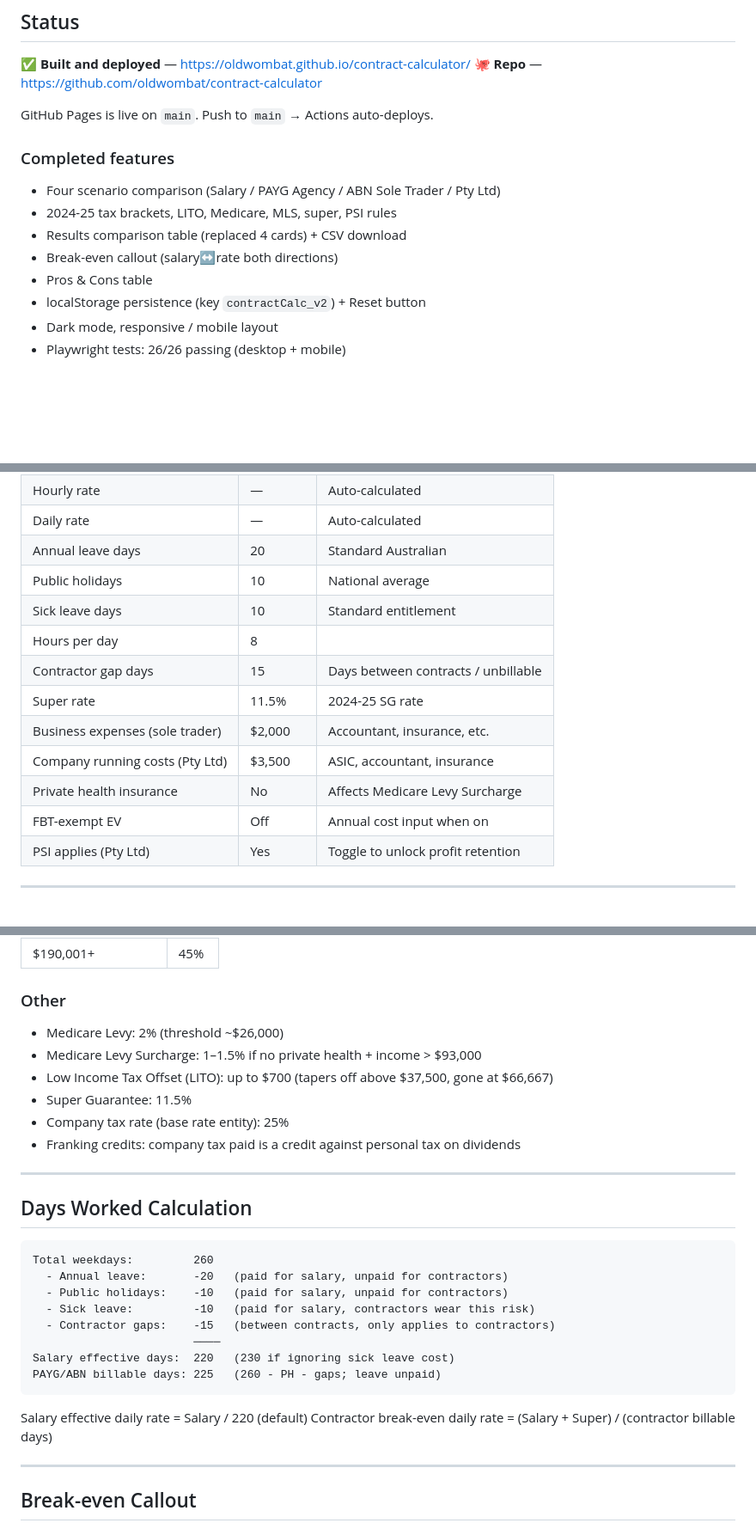
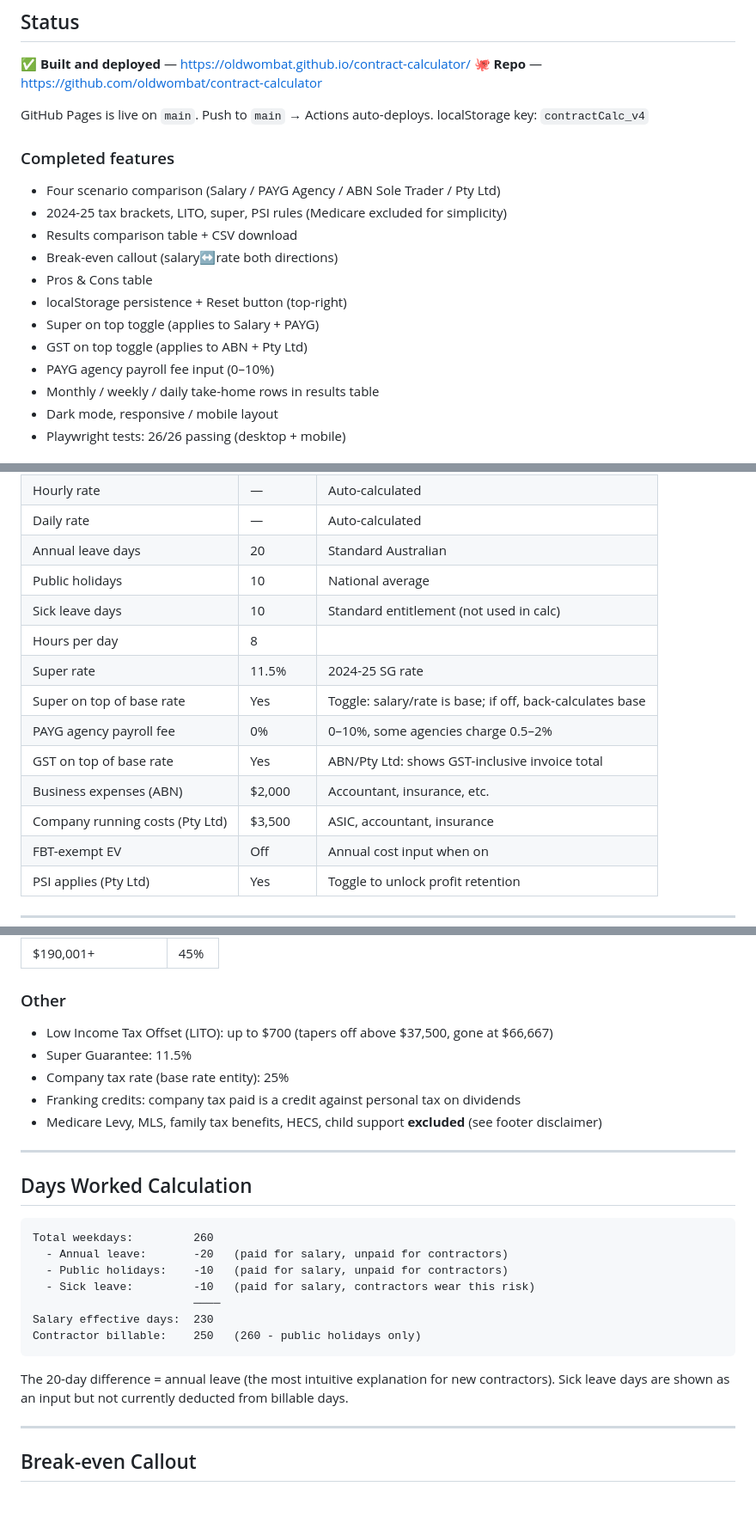
Before and after one commit to oldwombat/contract-calculator, a Markdown page: plan.md, 3 parts joined by grey strips. Shown at 86% size. Drawn GitHub-style; blank space fills up the shorter version.

Commit message:
Update plan.md to reflect current app state
- Remove references to gap days, private health, Medicare
- Add new toggles (super on top, GST on top, PAYG agency fee)
- Update days calculation section
- Update inputs table
- Bump localStorage key reference to v4

Co-authored-by: Copilot <223556219+Copilot@users.noreply.github.com>

````diff
--- a/plan.md
+++ b/plan.md
@@ -5,14 +5,19 @@
 🐙 **Repo** — https://github.com/oldwombat/contract-calculator
 
 GitHub Pages is live on `main`. Push to `main` → Actions auto-deploys.
+localStorage key: `contractCalc_v4`
 
 ### Completed features
 - Four scenario comparison (Salary / PAYG Agency / ABN Sole Trader / Pty Ltd)
-- 2024-25 tax brackets, LITO, Medicare, MLS, super, PSI rules
-- Results comparison table (replaced 4 cards) + CSV download
+- 2024-25 tax brackets, LITO, super, PSI rules (Medicare excluded for simplicity)
+- Results comparison table + CSV download
 - Break-even callout (salary↔rate both directions)
 - Pros & Cons table
-- localStorage persistence (key `contractCalc_v2`) + Reset button
+- localStorage persistence + Reset button (top-right)
+- Super on top toggle (applies to Salary + PAYG)
+- GST on top toggle (applies to ABN + Pty Ltd)
+- PAYG agency payroll fee input (0–10%)
+- Monthly / weekly / daily take-home rows in results table
 - Dark mode, responsive / mobile layout
 - Playwright tests: 26/26 passing (desktop + mobile)
 
@@ -144,13 +149,14 @@ PSI rules can technically apply to sole traders too, but the practical effect is
 | Daily rate | — | Auto-calculated |
 | Annual leave days | 20 | Standard Australian |
 | Public holidays | 10 | National average |
-| Sick leave days | 10 | Standard entitlement |
+| Sick leave days | 10 | Standard entitlement (not used in calc) |
 | Hours per day | 8 | |
-| Contractor gap days | 15 | Days between contracts / unbillable |
 | Super rate | 11.5% | 2024-25 SG rate |
-| Business expenses (sole trader) | $2,000 | Accountant, insurance, etc. |
+| Super on top of base rate | Yes | Toggle: salary/rate is base; if off, back-calculates base |
+| PAYG agency payroll fee | 0% | 0–10%, some agencies charge 0.5–2% |
+| GST on top of base rate | Yes | ABN/Pty Ltd: shows GST-inclusive invoice total |
+| Business expenses (ABN) | $2,000 | Accountant, insurance, etc. |
 | Company running costs (Pty Ltd) | $3,500 | ASIC, accountant, insurance |
-| Private health insurance | No | Affects Medicare Levy Surcharge |
 | FBT-exempt EV | Off | Annual cost input when on |
 | PSI applies (Pty Ltd) | Yes | Toggle to unlock profit retention |
 
@@ -168,12 +174,11 @@ PSI rules can technically apply to sole traders too, but the practical effect is
 | $190,001+ | 45% |
 
 ### Other
-- Medicare Levy: 2% (threshold ~$26,000)
-- Medicare Levy Surcharge: 1–1.5% if no private health + income > $93,000
 - Low Income Tax Offset (LITO): up to $700 (tapers off above $37,500, gone at $66,667)
 - Super Guarantee: 11.5%
 - Company tax rate (base rate entity): 25%
 - Franking credits: company tax paid is a credit against personal tax on dividends
+- Medicare Levy, MLS, family tax benefits, HECS, child support **excluded** (see footer disclaimer)
 
 ---
 
@@ -184,14 +189,13 @@ Total weekdays:         260
   - Annual leave:       -20   (paid for salary, unpaid for contractors)
   - Public holidays:    -10   (paid for salary, unpaid for contractors)
   - Sick leave:         -10   (paid for salary, contractors wear this risk)
-  - Contractor gaps:    -15   (between contracts, only applies to contractors)
                         ────
-Salary effective days:  220   (230 if ignoring sick leave cost)
-PAYG/ABN billable days: 225   (260 - PH - gaps; leave unpaid)
+Salary effective days:  230
+Contractor billable:    250   (260 - public holidays only)
 ```
 
-Salary effective daily rate = Salary / 220 (default)
-Contractor break-even daily rate = (Salary + Super) / (contractor billable days)
+The 20-day difference = annual leave (the most intuitive explanation for new contractors).
+Sick leave days are shown as an input but not currently deducted from billable days.
 
 ---
 
````
